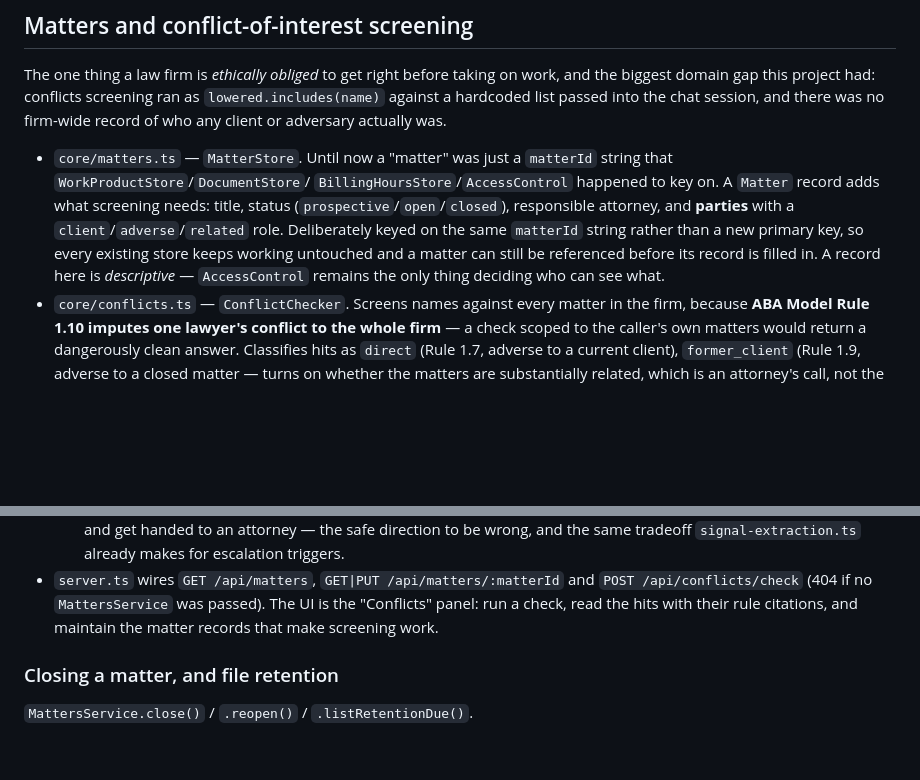
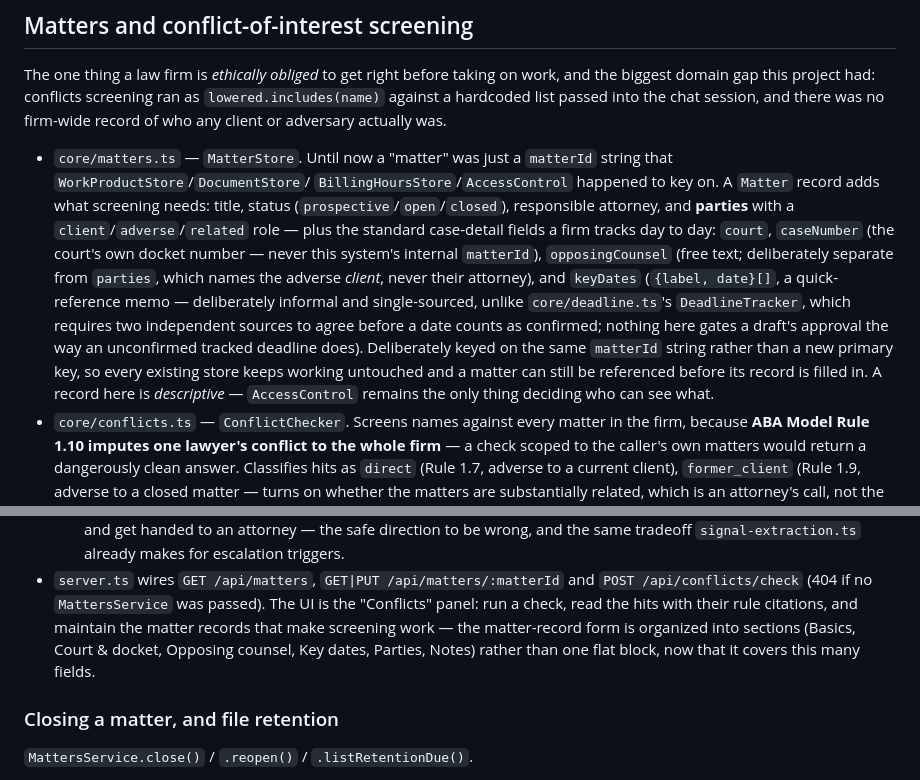
Before and after one commit to kadenbates5-hash/Legal-, a Markdown page: CLAUDE.md, 2 parts joined by grey strips. Drawn GitHub-style; blank space fills up the shorter version.

Commit message:
Document the matter record's new case-detail fields in CLAUDE.md
Co-Authored-By: Claude Sonnet 5 <noreply@anthropic.com>
Claude-Session: https://claude.ai/code/session_01EFxRjT65aK6fyLEvHDbFaG

```diff
--- a/CLAUDE.md
+++ b/CLAUDE.md
@@ -1167,10 +1167,19 @@ any client or adversary actually was.
   `BillingHoursStore`/`AccessControl` happened to key on. A `Matter`
   record adds what screening needs: title, status
   (`prospective`/`open`/`closed`), responsible attorney, and **parties**
-  with a `client`/`adverse`/`related` role. Deliberately keyed on the
-  same `matterId` string rather than a new primary key, so every
-  existing store keeps working untouched and a matter can still be
-  referenced before its record is filled in. A record here is
+  with a `client`/`adverse`/`related` role — plus the standard
+  case-detail fields a firm tracks day to day: `court`, `caseNumber`
+  (the court's own docket number — never this system's internal
+  `matterId`), `opposingCounsel` (free text; deliberately separate from
+  `parties`, which names the adverse *client*, never their attorney),
+  and `keyDates` (`{label, date}[]`, a quick-reference memo —
+  deliberately informal and single-sourced, unlike `core/deadline.ts`'s
+  `DeadlineTracker`, which requires two independent sources to agree
+  before a date counts as confirmed; nothing here gates a draft's
+  approval the way an unconfirmed tracked deadline does). Deliberately
+  keyed on the same `matterId` string rather than a new primary key, so
+  every existing store keeps working untouched and a matter can still
+  be referenced before its record is filled in. A record here is
   *descriptive* — `AccessControl` remains the only thing deciding who
   can see what.
 - `core/conflicts.ts` — `ConflictChecker`. Screens names against every
@@ -1221,7 +1230,9 @@ any client or adversary actually was.
   and `POST /api/conflicts/check` (404 if no `MattersService` was
   passed). The UI is the "Conflicts" panel: run a check, read the hits
   with their rule citations, and maintain the matter records that make
-  screening work.
+  screening work — the matter-record form is organized into sections
+  (Basics, Court & docket, Opposing counsel, Key dates, Parties, Notes)
+  rather than one flat block, now that it covers this many fields.
 
 ### Closing a matter, and file retention
 
```
